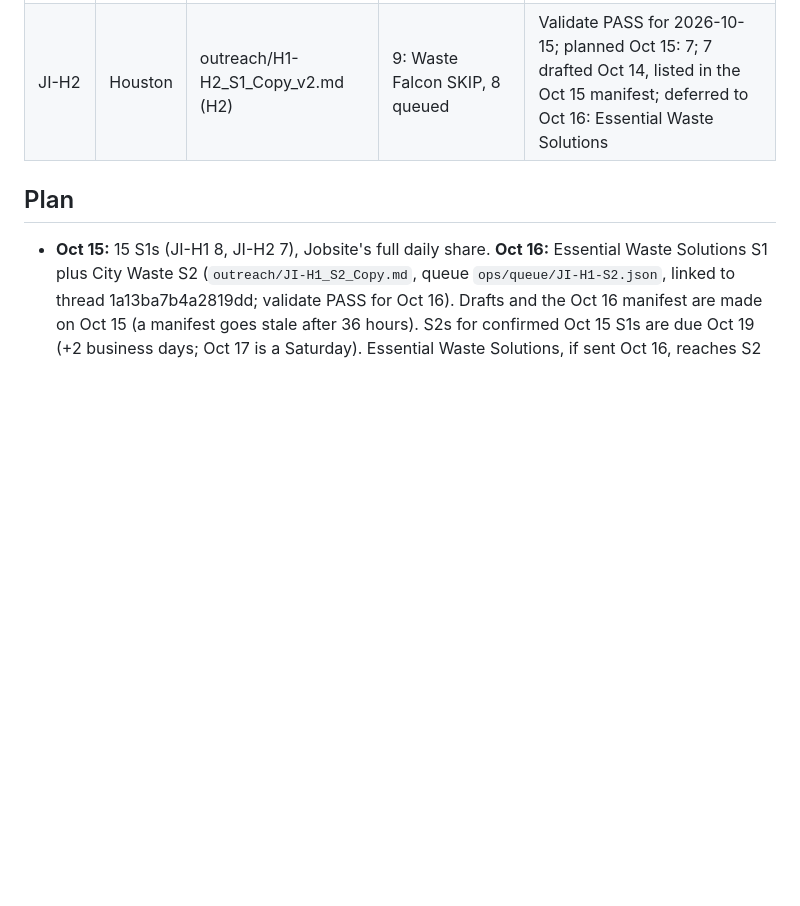
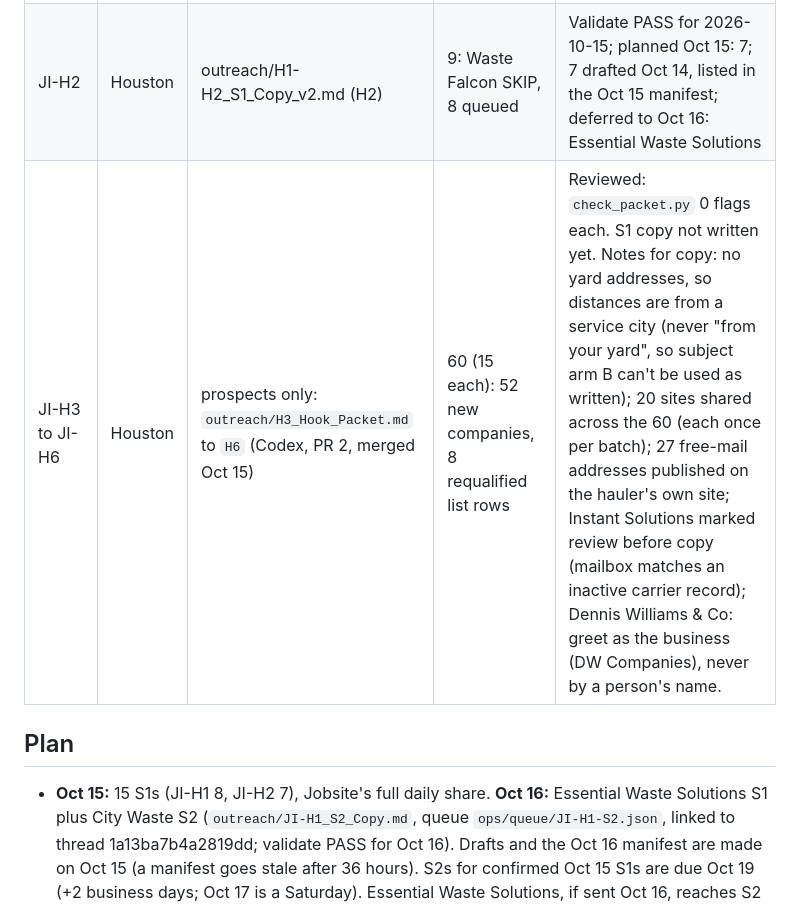
Before and after one commit to lethimcooke/Jobsite-Intelligence, a Markdown page: Jobsite_Intelligence_Outreach_Tracker.md, the part around the change. Rendered like a GitHub page; blank space fills up the shorter version.

Commit message:
Tracker: JI-H3 to JI-H6 prospect packets reviewed and merged (60 Houston haulers), notes for S1 copy
Co-Authored-By: Claude Opus 5.5 <noreply@anthropic.com>
Claude-Session: https://claude.ai/code/session_019cTiGAyQJMoD3USXTYiZTJ

```diff
--- a/Jobsite_Intelligence_Outreach_Tracker.md
+++ b/Jobsite_Intelligence_Outreach_Tracker.md
@@ -44,6 +44,7 @@ draft and `JI/` labels. Labels (created Oct 14): `JI/Send manually` (Label_6), `
 |---|---|---|---|---|
 | JI-H1 | Houston | outreach/H1-H2_S1_Copy_v2.md (H1) | 10: City Waste sent Oct 14 (v1 text), Red Dog SKIP, 8 queued | Validate PASS for 2026-10-15; planned Oct 15: all 8. 8 drafted Oct 14, listed in the Oct 15 manifest |
 | JI-H2 | Houston | outreach/H1-H2_S1_Copy_v2.md (H2) | 9: Waste Falcon SKIP, 8 queued | Validate PASS for 2026-10-15; planned Oct 15: 7; 7 drafted Oct 14, listed in the Oct 15 manifest; deferred to Oct 16: Essential Waste Solutions |
+| JI-H3 to JI-H6 | Houston | prospects only: `outreach/H3_Hook_Packet.md` to `H6` (Codex, PR 2, merged Oct 15) | 60 (15 each): 52 new companies, 8 requalified list rows | Reviewed: `check_packet.py` 0 flags each. S1 copy not written yet. Notes for copy: no yard addresses, so distances are from a service city (never "from your yard", so subject arm B can't be used as written); 20 sites shared across the 60 (each once per batch); 27 free-mail addresses published on the hauler's own site; Instant Solutions marked review before copy (mailbox matches an inactive carrier record); Dennis Williams & Co: greet as the business (DW Companies), never by a person's name. |
 
 ## Plan
 
```
